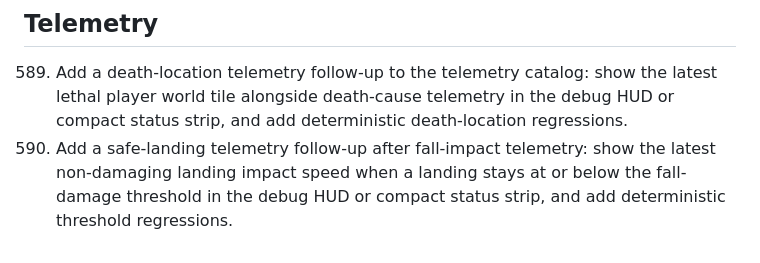
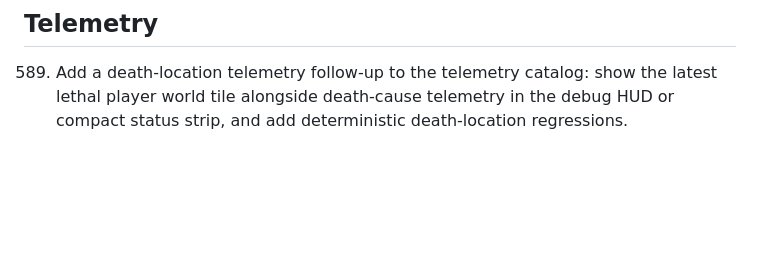
Before and after one commit to regillmore/deep-factory, a Markdown page: docs/NEXT.md, the part around the change. GitHub-like rendering; blank space fills up the shorter version.

Commit message:
task cleanup

```diff
--- a/docs/NEXT.md
+++ b/docs/NEXT.md
@@ -34,4 +34,3 @@ These items are intentionally scoped to fit a focused implementation pass with t
 ## Telemetry
 
 589. Add a death-location telemetry follow-up to the telemetry catalog: show the latest lethal player world tile alongside death-cause telemetry in the debug HUD or compact status strip, and add deterministic death-location regressions.
-590. Add a safe-landing telemetry follow-up after fall-impact telemetry: show the latest non-damaging landing impact speed when a landing stays at or below the fall-damage threshold in the debug HUD or compact status strip, and add deterministic threshold regressions.
```
